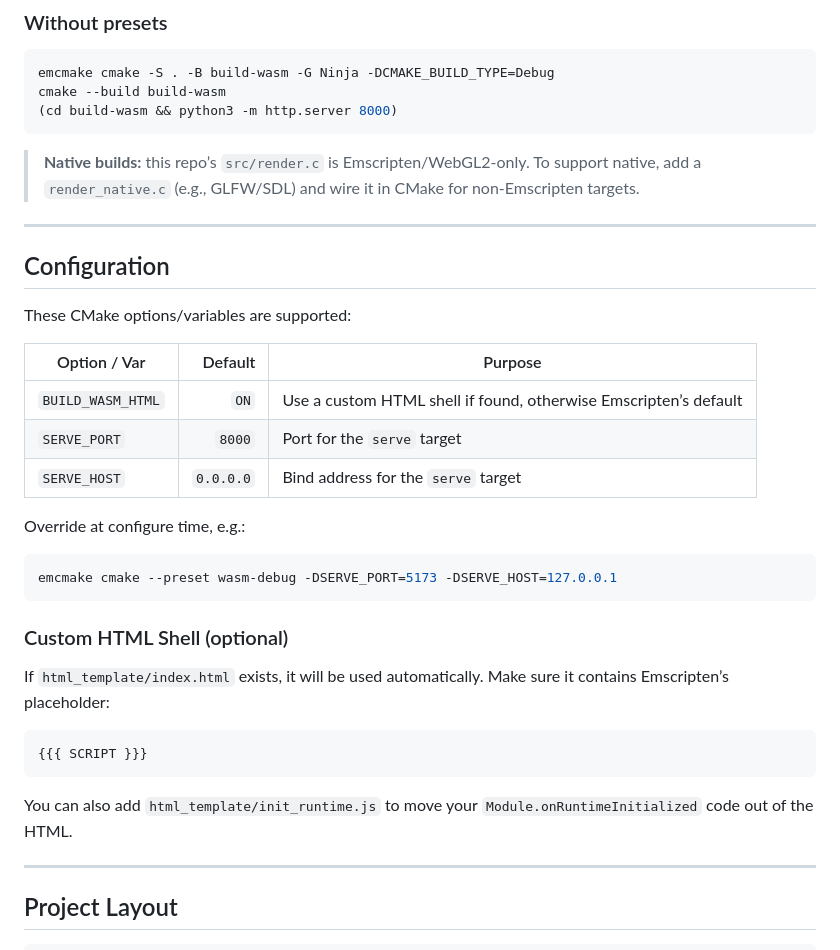
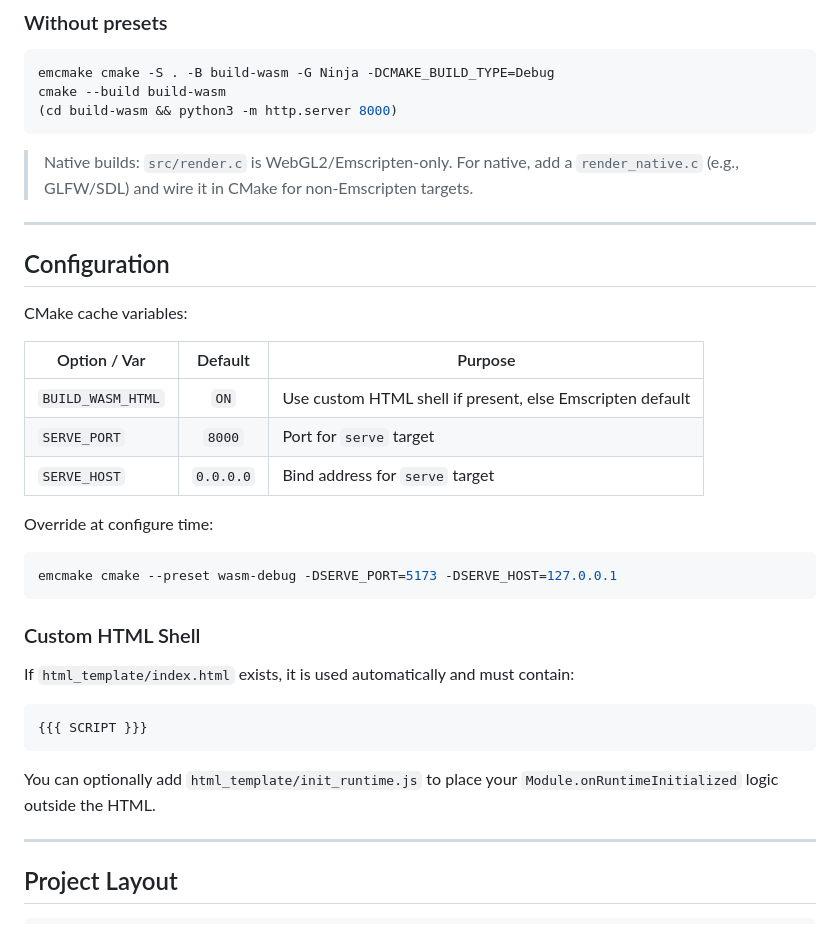
Before and after one commit to Notoriousjayy/WASM, a Markdown page: readme.md, the part around the change printed below. Rendered like a GitHub page.

````diff
--- a/readme.md
+++ b/readme.md
@@ -86,36 +90,35 @@ cmake --build build-wasm
 (cd build-wasm && python3 -m http.server 8000)
 ```
 
-> **Native builds:** this repo’s `src/render.c` is Emscripten/WebGL2-only. To support native, add a `render_native.c` (e.g., GLFW/SDL) and wire it in CMake for non-Emscripten targets.
+> Native builds: `src/render.c` is WebGL2/Emscripten-only. For native, add a `render_native.c` (e.g., GLFW/SDL) and wire it in CMake for non-Emscripten targets.
 
 ---
 
 ## Configuration
 
-These CMake options/variables are supported:
+CMake cache variables:
 
-| Option / Var      |   Default | Purpose                                                          |
-| ----------------- | --------: | ---------------------------------------------------------------- |
-| `BUILD_WASM_HTML` |      `ON` | Use a custom HTML shell if found, otherwise Emscripten’s default |
-| `SERVE_PORT`      |    `8000` | Port for the `serve` target                                      |
-| `SERVE_HOST`      | `0.0.0.0` | Bind address for the `serve` target                              |
+| Option / Var      |  Default  | Purpose                                                   |
+| ----------------- | :-------: | --------------------------------------------------------- |
+| `BUILD_WASM_HTML` |    `ON`   | Use custom HTML shell if present, else Emscripten default |
+| `SERVE_PORT`      |   `8000`  | Port for `serve` target                                   |
+| `SERVE_HOST`      | `0.0.0.0` | Bind address for `serve` target                           |
 
-Override at configure time, e.g.:
+Override at configure time:
 
 ```bash
 emcmake cmake --preset wasm-debug -DSERVE_PORT=5173 -DSERVE_HOST=127.0.0.1
 ```
 
-### Custom HTML Shell (optional)
+### Custom HTML Shell
 
-If `html_template/index.html` exists, it will be used automatically.
-Make sure it contains Emscripten’s placeholder:
+If `html_template/index.html` exists, it is used automatically and must contain:
 
 ```html
 {{{ SCRIPT }}}
 ```
 
-You can also add `html_template/init_runtime.js` to move your `Module.onRuntimeInitialized` code out of the HTML.
+You can optionally add `html_template/init_runtime.js` to place your `Module.onRuntimeInitialized` logic outside the HTML.
 
 ---
 
````
Also changed, not shown: other parts of readme.md (+62 -39 lines).
